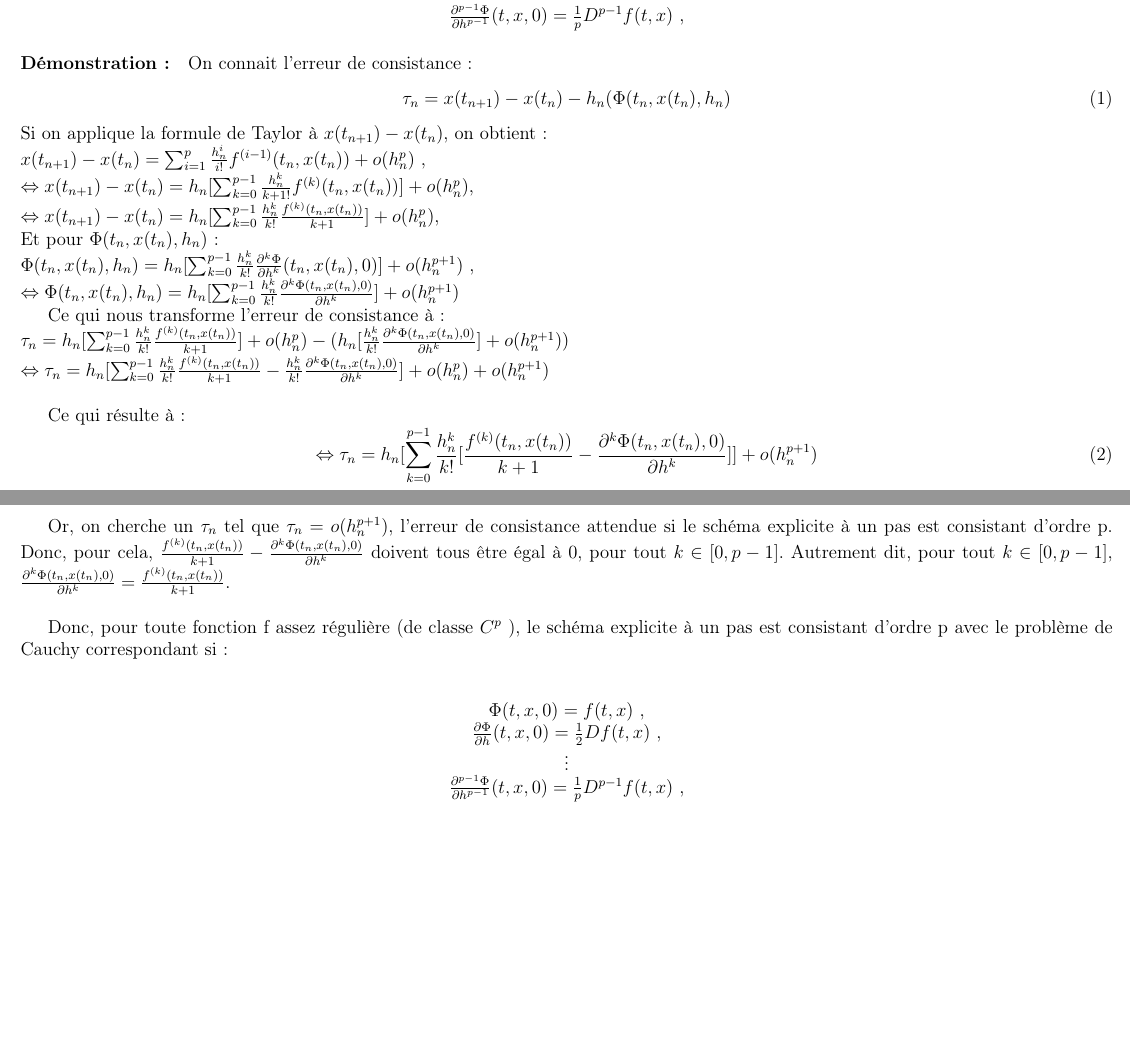
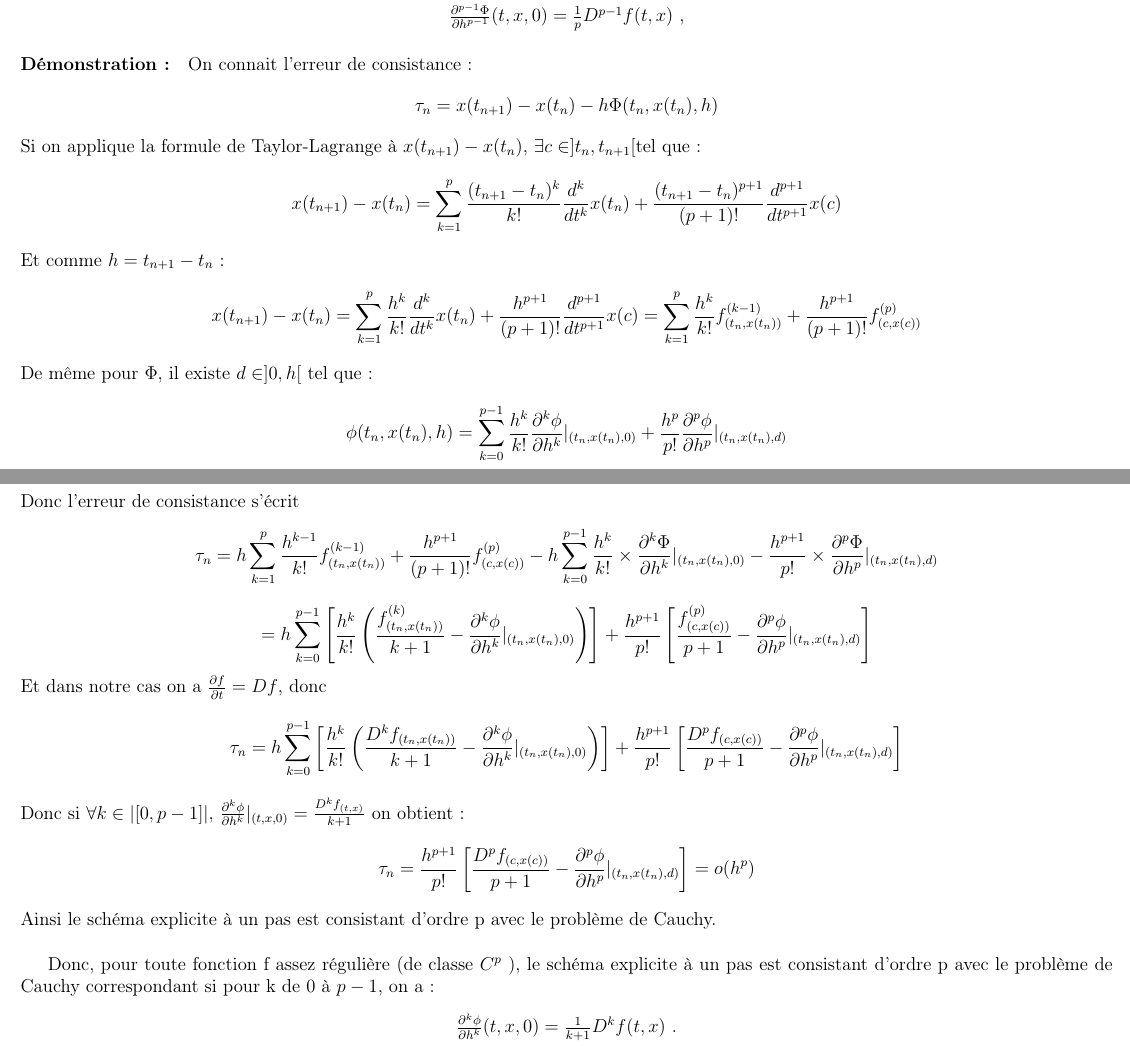
Before and after one commit to Acathignol/EDOproject, a LaTeX document (main.tex): two parts of pages 2 and 3 of 36, joined at a grey line, cut so that both start at the same text, the shorter picture padded with empty space. Compiled offline with pdfLaTeX.

Commit message:
questions de cours final

```diff
--- a/main.tex
+++ b/main.tex
@@ -41,37 +43,31 @@ $\frac{\partial^{p-1}\Phi}{\partial h^{p-1}} (t,x,0) = \frac{1}{p}D^{p-1}f(t,x)$
 \end{center}
 
 \paragraph{Démonstration:} On connait l'erreur de consistance :
-\begin{equation}
-\tau_n = x(t_{n+1})-x(t_{n})-h_n( \Phi (t_n, x(t_n),h_n)
-\end{equation}
-Si on applique la formule de Taylor à $x(t_{n+1})-x(t_n)$, on obtient:\\
-$x(t_{n+1})-x(t_n)=\sum^{p}_{i=1} \frac{h_{n}^{i}}{i!} f^{(i-1)} (t_n,x(t_{n}))+ o(h^p_n)$ ,\\
-$\Leftrightarrow x(t_{n+1})-x(t_n) = h_n [\sum^{p-1}_{k=0} \frac{h_{n}^{k}}{k+1!} f^{(k)} (t_n,x(t_{n}))] + o(h^p_n)$,\\
-$\Leftrightarrow x(t_{n+1})-x(t_n) = h_n [\sum^{p-1}_{k=0} \frac{h_{n}^{k}}{k!} \frac{f^{(k)} (t_n,x(t_{n}))}{k+1}] + o(h^p_n)$,\\
-Et pour $\Phi (t_n,x(t_n),h_n)$:\\
-$\Phi (t_n,x(t_n),h_n)=h_n [\sum^{p-1}_{k=0} \frac{h_{n}^{k}}{k!} \frac{\partial^{k} \Phi}{\partial h^{k}} (t_n,x(t_{n}),0)]+ o(h^{p+1}_n)$ ,\\
-$\Leftrightarrow \Phi (t_n,x(t_n),h_n)=h_n [\sum^{p-1}_{k=0} \frac{h_{n}^{k}}{k!} \frac{\partial^{k} \Phi (t_n,x(t_{n}),0)}{\partial h^{k}} ]+ o(h^{p+1}_n)$
+$$\tau_n = x(t_{n+1})-x(t_{n})-h \Phi (t_n, x(t_n),h)$$
+Si on applique la formule de Taylor-Lagrange à $x(t_{n+1}) - x(t_n)$, $\exists  c \in ]t_n, t_{n+1}[ $tel que :
+\[ x(t_{n+1}) - x(t_n) = \sum_{k=1}^p \frac{(t_{n+1}-t_n)^k}{k!}\frac{d^k}{dt^k}x(t_n) + \frac{(t_{n+1}-t_n)^{p+1}}{(p+1)!}\frac{d^{p+1}}{dt^{p+1}}x(c)\]
+Et comme $h=t_{n+1}-t_n$:
+\[ x(t_{n+1}) - x(t_n) = \sum_{k=1}^{p} \frac{h^{k}}{k!}\frac{d^{k}}{dt^{k}}x(t_n) + \frac{h^{p+1}}{(p+1)!}\frac{d^{p+1}}{dt^{p+1}}x(c)= \sum_{k=1}^{p} \frac{h^{k}}{k!}f^{(k-1)}_{(t_n, x(t_n))} + \frac{h^{p+1}}{(p+1)!}f^{(p)}_{(c, x(c))}\]
+De même pour $\Phi$, il existe $d \in ]0,h[ $ tel que :
+\[\phi(t_n,x(t_n),h) = \sum_{k=0}^{p-1} \frac{h^{k}}{k!}\frac{\partial ^{k}\phi}{\partial h^{k}}|_{(t_n,x(t_n),0)} + \frac{h^{p}}{p!}\frac{\partial ^{p}\phi}{\partial h^{p}}|_{(t_n, x(t_n), d)}
+\]
+Donc l'erreur de consistance s'écrit
+$$\tau_n = h\sum^p_{k=1} \frac{h^{k-1}}{k!}f^{(k-1)}_{(t_n, x(t_n))} + \frac{h^{p+1}}{(p+1)!}f^{(p)}_{(c, x(c))} - h\sum^{p-1}_{k=0}\frac{h^k}{k!}\times \frac{\partial^k\Phi}{\partial h^k}|_{(t_n, x(t_n), 0)} - \frac{h^{p+1}}{p!}\times \frac{\partial^p\Phi}{\partial h^p}|_{(t_n, x(t_n), d)}$$
+$$= h\sum^{p-1}_{k=0}\left[\frac{h^k}{k!}\left(\frac{f^{(k)}_{(t_n, x(t_n))}}{k+1}-\frac{\partial^k\phi}{\partial h^k}|_{(t_n, x(t_n), 0)}\right) \right] + \frac{h^{p+1}}{p!}\left[\frac{f^{(p)}_{(c, x(c))}}{p+1}-\frac{\partial^p\phi}{\partial h^p}|_{(t_n, x(t_n), d)}\right]$$
+Et dans notre cas on a $\frac{\partial f}{\partial t}=Df$, donc
+$$\tau_n= h\sum^{p-1}_{k=0}\left[\frac{h^k}{k!}\left(\frac{D^kf_{(t_n, x(t_n))}}{k+1}-\frac{\partial^k\phi}{\partial h^k}|_{(t_n, x(t_n), 0)}\right) \right] + \frac{h^{p+1}}{p!}\left[\frac{D^pf_{(c, x(c))}}{p+1}-\frac{\partial^p\phi}{\partial h^p}|_{(t_n, x(t_n), d)}\right]$$
+Donc si $\forall k \in |[0,p-1]|$,
+$\frac{\partial^k\phi}{\partial h^k}|_{(t,x,0)} = \frac{D^{k}f_{(t,x)}}{k+1}$
+on obtient :
+\[\tau_n = \frac{h^{p+1}}{p!}\left[\frac{D^pf_{(c, x(c))}}{p+1}-\frac{\partial^p\phi}{\partial h^p}|_{(t_n, x(t_n), d)}\right]
+=o(h^p)$$
+Ainsi le schéma explicite à un pas est consistant d'ordre p avec le problème de Cauchy.\\
 
-Ce qui nous transforme l'erreur de consistance à:\\
-$\tau_n = h_n [\sum^{p-1}_{k=0} \frac{h_{n}^{k}}{k!} \frac{f^{(k)} (t_n,x(t_{n}))}{k+1}] + o(h^p_n) - (h_n [\frac{h_{n}^{k}}{k!} \frac{\partial^{k} \Phi (t_n,x(t_{n}),0)}{\partial h^{k}} ] + o(h^{p+1}_n))$\\
-$\Leftrightarrow \tau_n = h_n [\sum^{p-1}_{k=0} \frac{h_{n}^{k}}{k!} \frac{f^{(k)} (t_n,x(t_{n}))}{k+1} - \frac{h_{n}^{k}}{k!} \frac{\partial^{k} \Phi (t_n,x(t_{n}),0)}{\partial h^{k}}] + o(h^p_n)+ o(h^{p+1}_n)$\\
-
-Ce qui résulte à:
-\begin{equation}
-\Leftrightarrow \tau_n = h_n [\sum^{p-1}_{k=0} \frac{h_{n}^{k}}{k!} [\frac{f^{(k)} (t_n,x(t_{n}))}{k+1} - \frac{\partial^{k} \Phi (t_n,x(t_{n}),0)}{\partial h^{k}}]] + o(h^{p+1}_n)
-\end{equation}
-
-Or, on cherche un $\tau_n$ tel que $\tau_n = o(h^{p+1}_n)$, l'erreur de consistance attendue si le schéma explicite à un pas est consistant d’ordre p.
-Donc, pour cela, $\frac{f^{(k)} (t_n,x(t_{n}))}{k+1} - \frac{\partial^{k} \Phi (t_n,x(t_{n}),0)}{\partial h^{k}}$ doivent tous être égal à $0$, pour tout $k \in [0,p-1]$.
-Autrement dit, pour tout $k \in [0,p-1]$, $\frac{\partial^{k} \Phi (t_n,x(t_{n}),0)}{\partial h^{k}} = \frac{f^{(k)} (t_n,x(t_{n}))}{k+1} $.\\
-
-Donc, pour toute fonction f assez régulière (de classe $C^{p}$ ), le schéma explicite à un pas est consistant d’ordre p avec le problème de Cauchy correspondant si:\\
+Donc, pour toute fonction f assez régulière (de classe $C^{p}$ ), le schéma explicite à un pas est consistant d’ordre p avec le problème de Cauchy correspondant si pour k de 0 à $p-1$, on a:
 \begin{center}
-$\Phi (t,x,0) = f(t,x)$ ,  \\
-$\frac{\partial \Phi}{\partial h} (t,x,0) = \frac{1}{2}Df(t,x)$ , \\
-$\vdots$ \\
-$\frac{\partial^{p-1}\Phi}{\partial h^{p-1}} (t,x,0) = \frac{1}{p}D^{p-1}f(t,x)$ , \\
+$\frac{\partial^{k}\phi}{\partial h^{k}} (t,x,0) = \frac{1}{k+1}D^{k}f(t,x)$ . \\
 \end{center}
+\newpage
 
 
 \subsection{Résultat 2}
```
Also changed, not shown: main.tex (2 more changed lines).
